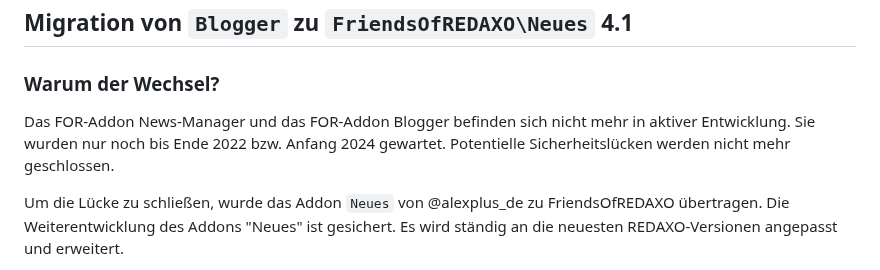
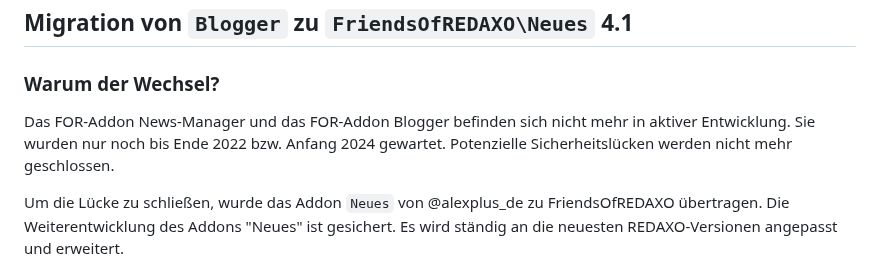
Before and after one commit to FriendsOfREDAXO/blogger, a Markdown page: readme.md, the part around one of its changes. Drawn GitHub-style.

```diff
--- a/readme.md
+++ b/readme.md
@@ -4,7 +4,7 @@
 
 ### Warum der Wechsel?
 
-Das FOR-Addon News-Manager und das FOR-Addon Blogger befinden sich nicht mehr in aktiver Entwicklung. Sie wurden nur noch bis Ende 2022 bzw. Anfang 2024 gewartet. Potentielle Sicherheitslücken werden nicht mehr geschlossen.
+Das FOR-Addon News-Manager und das FOR-Addon Blogger befinden sich nicht mehr in aktiver Entwicklung. Sie wurden nur noch bis Ende 2022 bzw. Anfang 2024 gewartet. Potenzielle Sicherheitslücken werden nicht mehr geschlossen.
 
 Um die Lücke zu schließen, wurde das Addon `Neues` von @alexplus_de zu FriendsOfREDAXO übertragen. Die Weiterentwicklung des Addons "Neues" ist gesichert. Es wird ständig an die neuesten REDAXO-Versionen angepasst und erweitert.
 
```
Also changed, not shown: other parts of readme.md (+11 -2 lines).
